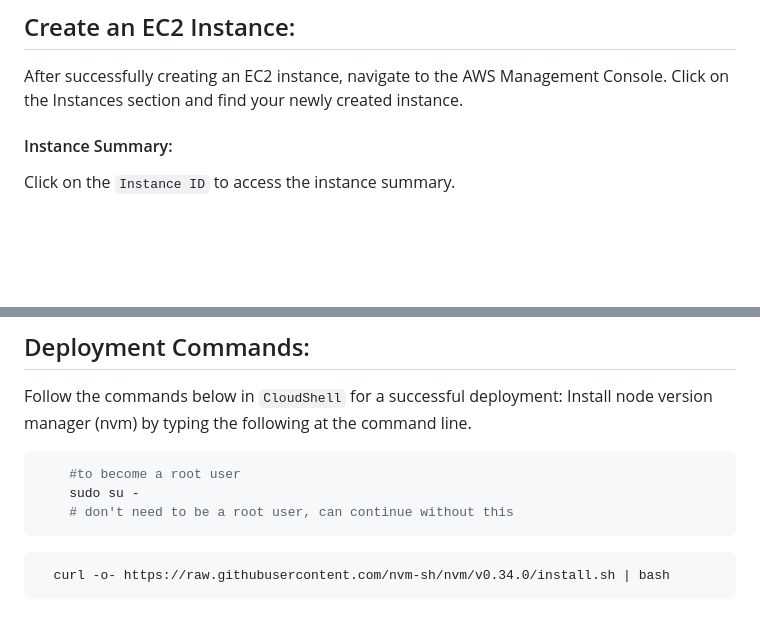
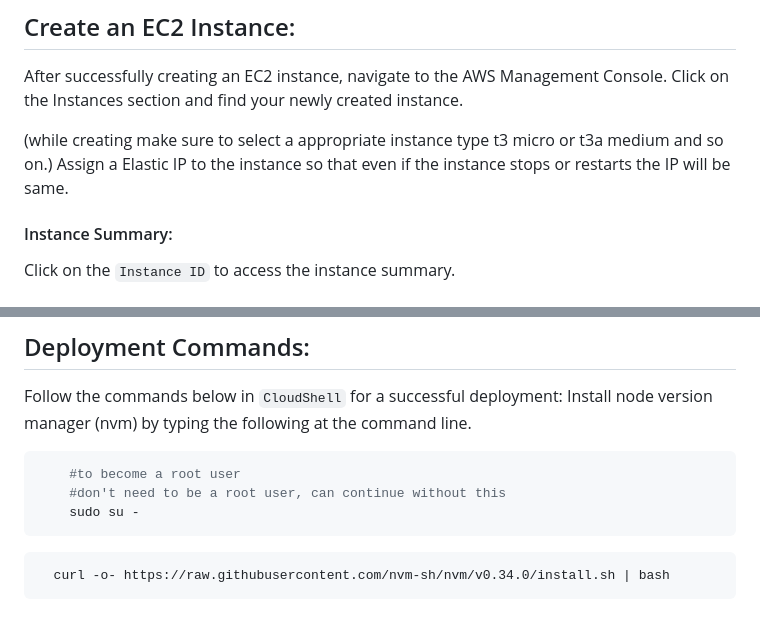
Before and after one commit to Mrutunjay50/Connecting_Soulmate_Server, a Markdown page: README.md, 2 parts joined by grey strips. Drawn GitHub-style; blank space fills up the shorter version.

````diff
--- a/README.md
+++ b/README.md
@@ -60,6 +60,9 @@ Deployment Instructions for EC2 Instance Setup
 After successfully creating an EC2 instance, navigate to the AWS Management Console.
 Click on the Instances section and find your newly created instance.
 
+(while creating make sure to select a appropriate instance type t3 micro or t3a medium and so on.)
+Assign a Elastic IP to the instance so that even if the instance stops or restarts the IP will be same.
+
 #### Instance Summary:
 Click on the `Instance ID` to access the instance summary.
 ##### Connect to Instance:
@@ -78,8 +81,8 @@ Follow the commands below in `CloudShell` for a successful deployment:
 Install node version manager (nvm) by typing the following at the command line.
 ```bash
     #to become a root user
+    #don't need to be a root user, can continue without this
     sudo su -
-    # don't need to be a root user, can continue without this
 ```
 ```bash
   curl -o- https://raw.githubusercontent.com/nvm-sh/nvm/v0.34.0/install.sh | bash
````
